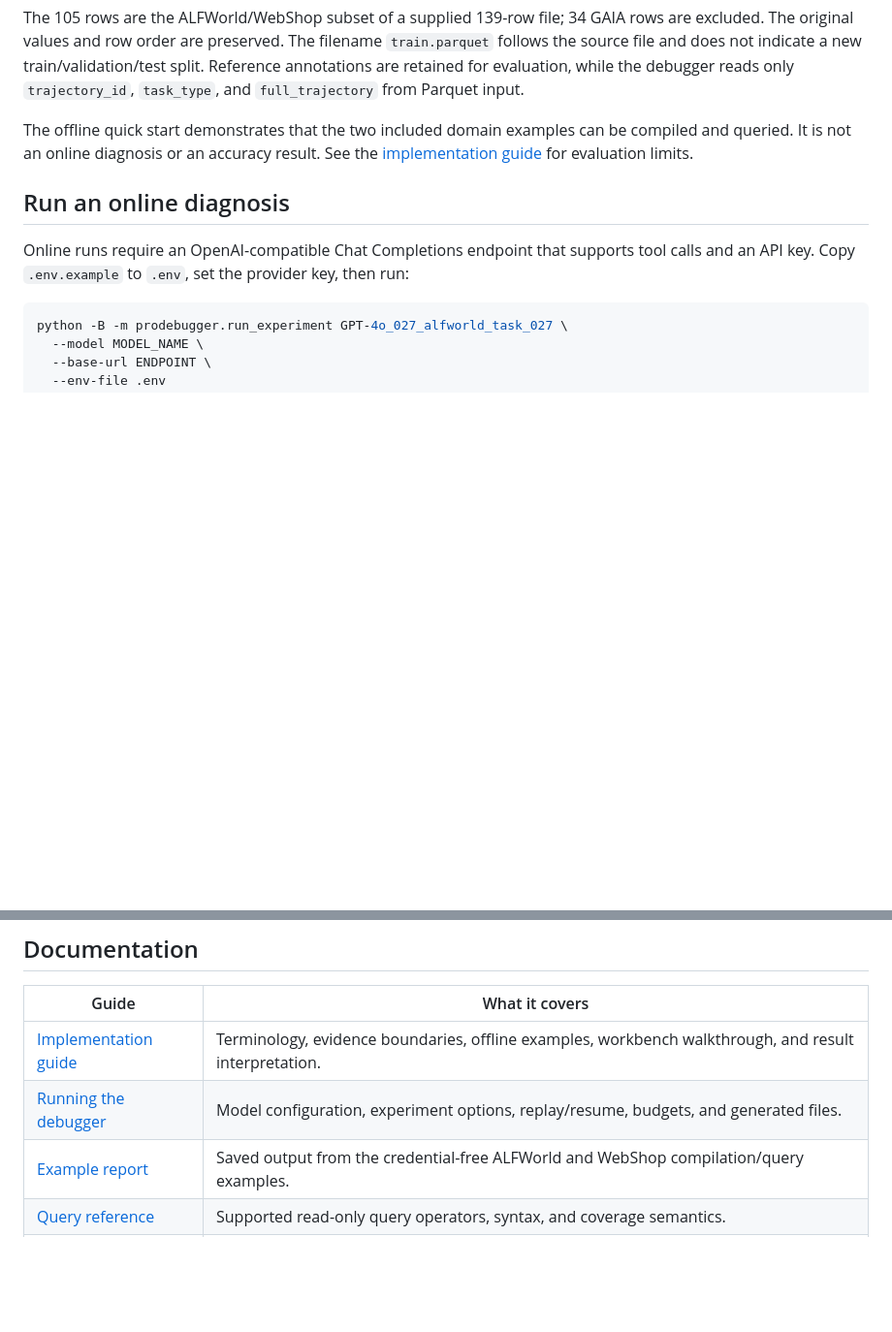
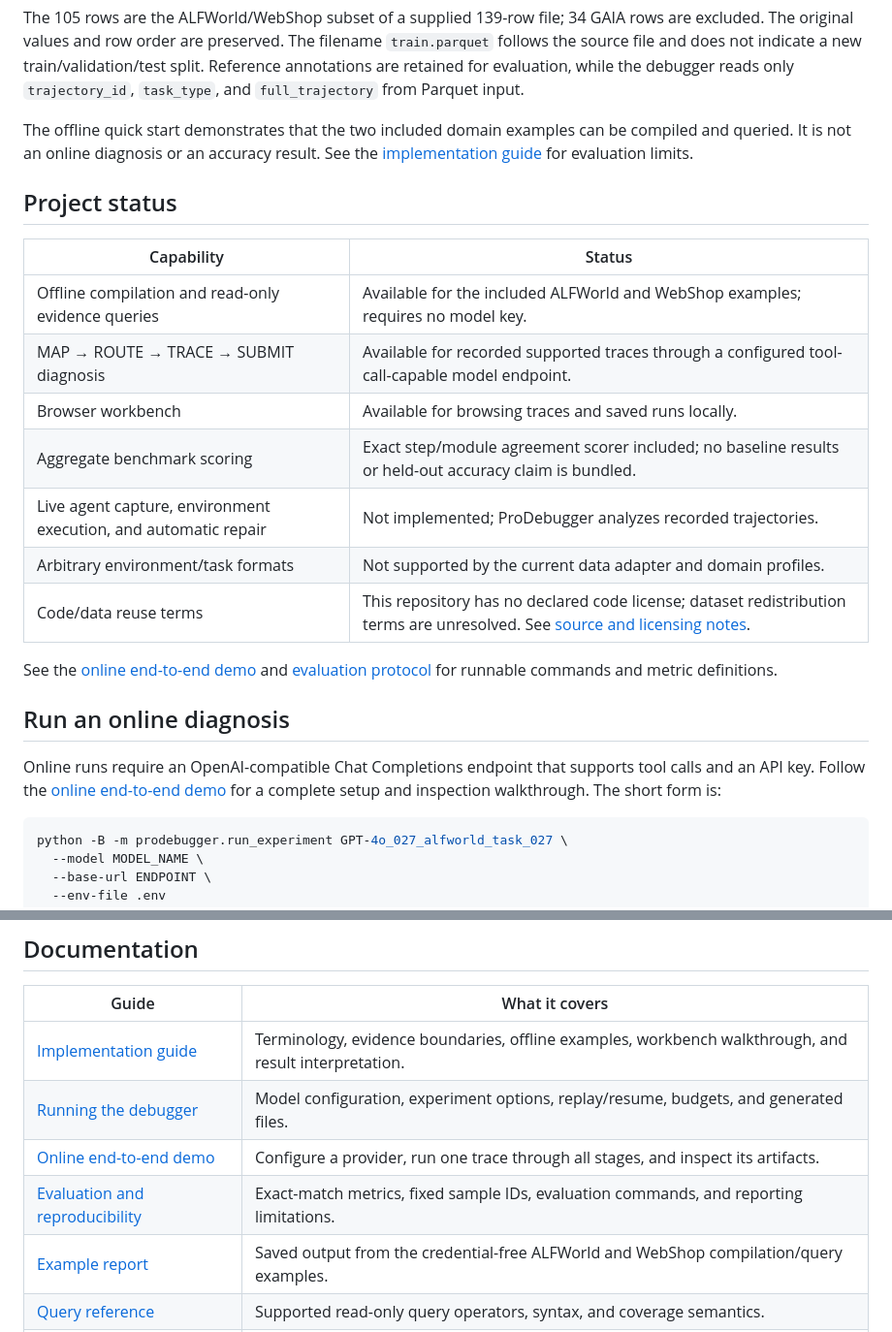
Before and after one commit to GaloisH/ProDebugger, a Markdown page: README.md, 2 parts joined by grey strips. Shown at 97% size. GitHub-like rendering; blank space fills up the shorter version.

Commit message:
Update README.md for reproducible evaluation

````diff
--- a/README.md
+++ b/README.md
@@ -64,9 +64,23 @@ The 105 rows are the ALFWorld/WebShop subset of a supplied 139-row file; 34 GAIA
 
 The offline quick start demonstrates that the two included domain examples can be compiled and queried. It is not an online diagnosis or an accuracy result. See the [implementation guide](documentation/REVIEWER_GUIDE.md#interpreting-results-and-extending-to-other-traces) for evaluation limits.
 
+## Project status
+
+| Capability | Status |
+| --- | --- |
+| Offline compilation and read-only evidence queries | Available for the included ALFWorld and WebShop examples; requires no model key. |
+| MAP → ROUTE → TRACE → SUBMIT diagnosis | Available for recorded supported traces through a configured tool-call-capable model endpoint. |
+| Browser workbench | Available for browsing traces and saved runs locally. |
+| Aggregate benchmark scoring | Exact step/module agreement scorer included; no baseline results or held-out accuracy claim is bundled. |
+| Live agent capture, environment execution, and automatic repair | Not implemented; ProDebugger analyzes recorded trajectories. |
+| Arbitrary environment/task formats | Not supported by the current data adapter and domain profiles. |
+| Code/data reuse terms | This repository has no declared code license; dataset redistribution terms are unresolved. See [source and licensing notes](core/data/README.md#source-and-licensing). |
+
+See the [online end-to-end demo](documentation/ONLINE_DEMO.md) and [evaluation protocol](documentation/EVALUATION.md) for runnable commands and metric definitions.
+
 ## Run an online diagnosis
 
-Online runs require an OpenAI-compatible Chat Completions endpoint that supports tool calls and an API key. Copy `.env.example` to `.env`, set the provider key, then run:
+Online runs require an OpenAI-compatible Chat Completions endpoint that supports tool calls and an API key. Follow the [online end-to-end demo](documentation/ONLINE_DEMO.md) for a complete setup and inspection walkthrough. The short form is:
 
 ```bash
 python -B -m prodebugger.run_experiment GPT-4o_027_alfworld_task_027 \
@@ -83,6 +97,8 @@ Replace `MODEL_NAME` and `ENDPOINT` with your provider configuration. The defaul
 | --- | --- |
 | [Implementation guide](documentation/REVIEWER_GUIDE.md) | Terminology, evidence boundaries, offline examples, workbench walkthrough, and result interpretation. |
 | [Running the debugger](documentation/RUNNING.md) | Model configuration, experiment options, replay/resume, budgets, and generated files. |
+| [Online end-to-end demo](documentation/ONLINE_DEMO.md) | Configure a provider, run one trace through all stages, and inspect its artifacts. |
+| [Evaluation and reproducibility](documentation/EVALUATION.md) | Exact-match metrics, fixed sample IDs, evaluation commands, and reporting limitations. |
 | [Example report](documentation/EXAMPLE_REPORT.json) | Saved output from the credential-free ALFWorld and WebShop compilation/query examples. |
 | [Query reference](prodebugger/prompts/query_dsl.md) | Supported read-only query operators, syntax, and coverage semantics. |
 | [Benchmark data](core/data/README.md) | Dataset provenance, schema, files, and reading examples. |
````
